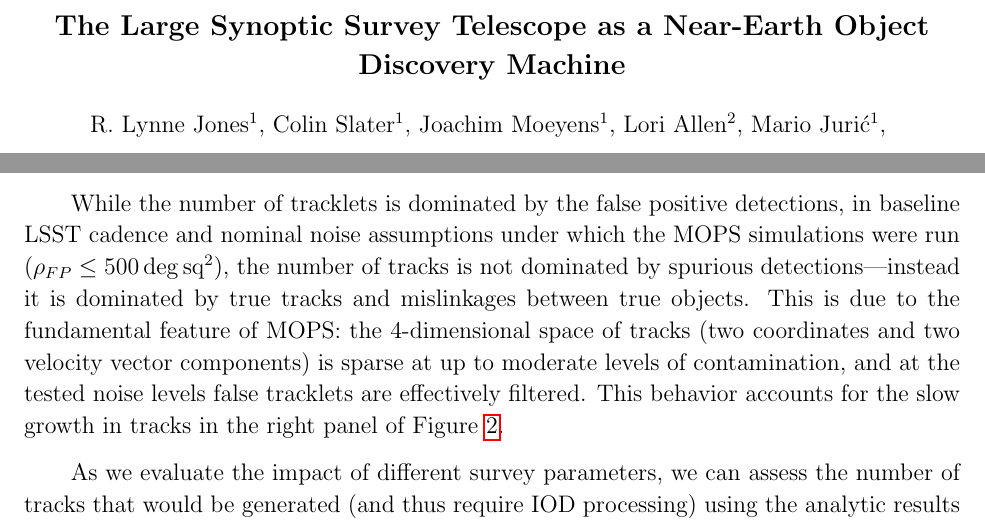
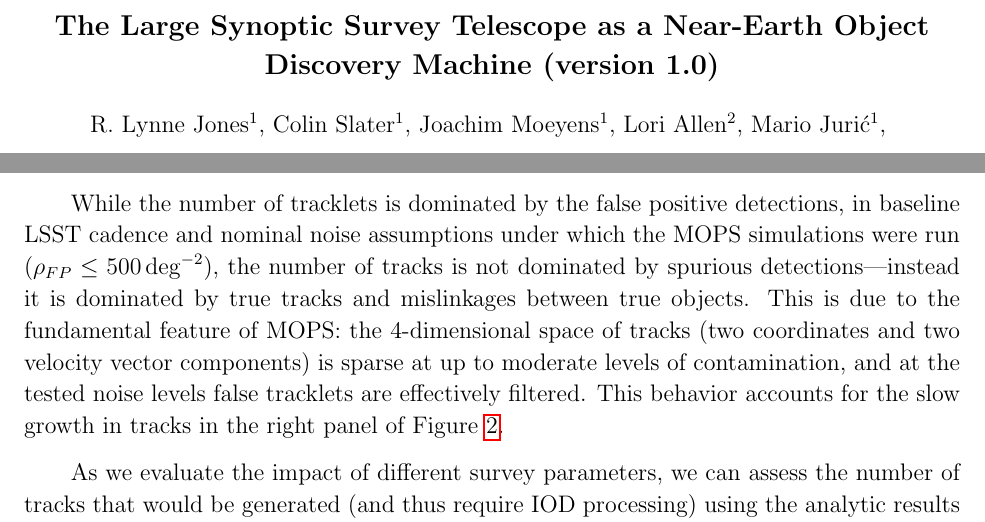
Before and after one commit to lsst-pst/neo_capabilities, a LaTeX paper (neo_capabilities.tex, which reads mops.tex): two parts of pages 1 and 18 of 62, joined at a grey line, cut so that both start at the same text. Compiled offline with pdfLaTeX.

Commit message:
fixed a few typos

```diff
--- a/mops.tex
+++ b/mops.tex
@@ -91,7 +91,7 @@ false detection rates, resulting in the observed $\rho_{FP}^2$ behavior.
 
 While the number of tracklets is dominated by the false positive detections, in
 baseline LSST cadence and nominal noise assumptions under which the MOPS
-simulations were run ($\rho_{FP} \leq 500\,\rm{deg} \,\rm{sq}^2$), the number of
+simulations were run ($\rho_{FP} \leq 500\,\rm{deg}^{-2}$), the number of
 tracks is not dominated by spurious detections---instead it is dominated by true
 tracks and mislinkages between true objects. This is due to the fundamental
 feature of MOPS: the 4-dimensional space of tracks (two coordinates and two
--- a/neo_capabilities.tex
+++ b/neo_capabilities.tex
@@ -34,7 +34,7 @@
 
 
 \begin{document}
-\title{The Large Synoptic Survey Telescope as a Near-Earth Object Discovery Machine}
+\title{The Large Synoptic Survey Telescope as a Near-Earth Object Discovery Machine (version 1.0)}
 
 \author{R. Lynne Jones$^1$, Colin Slater$^1$, Joachim Moeyens$^1$,
 Lori Allen$^2$, Mario Juri\'{c}$^1$,  \and \v{Z}eljko Ivezi\'{c} $^1$}
```
